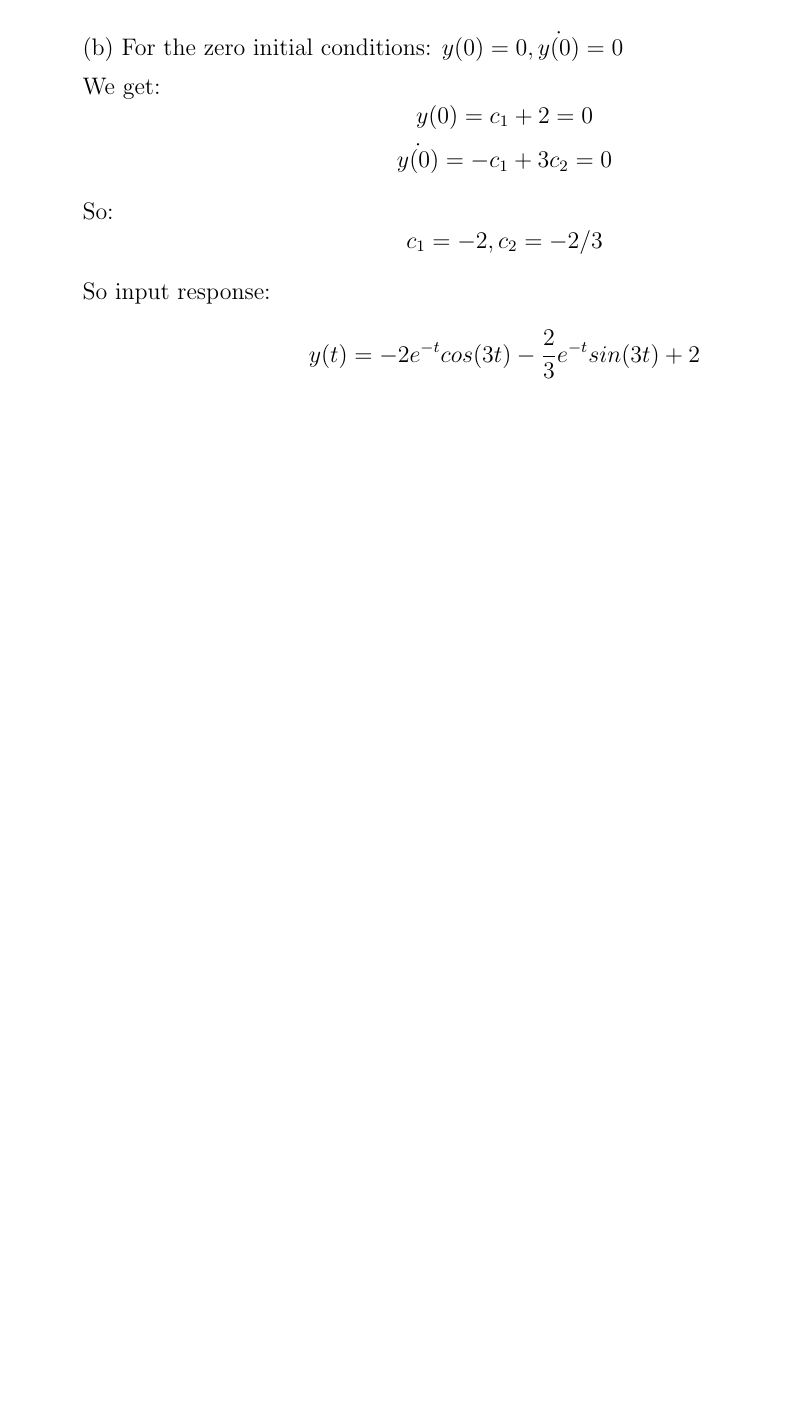
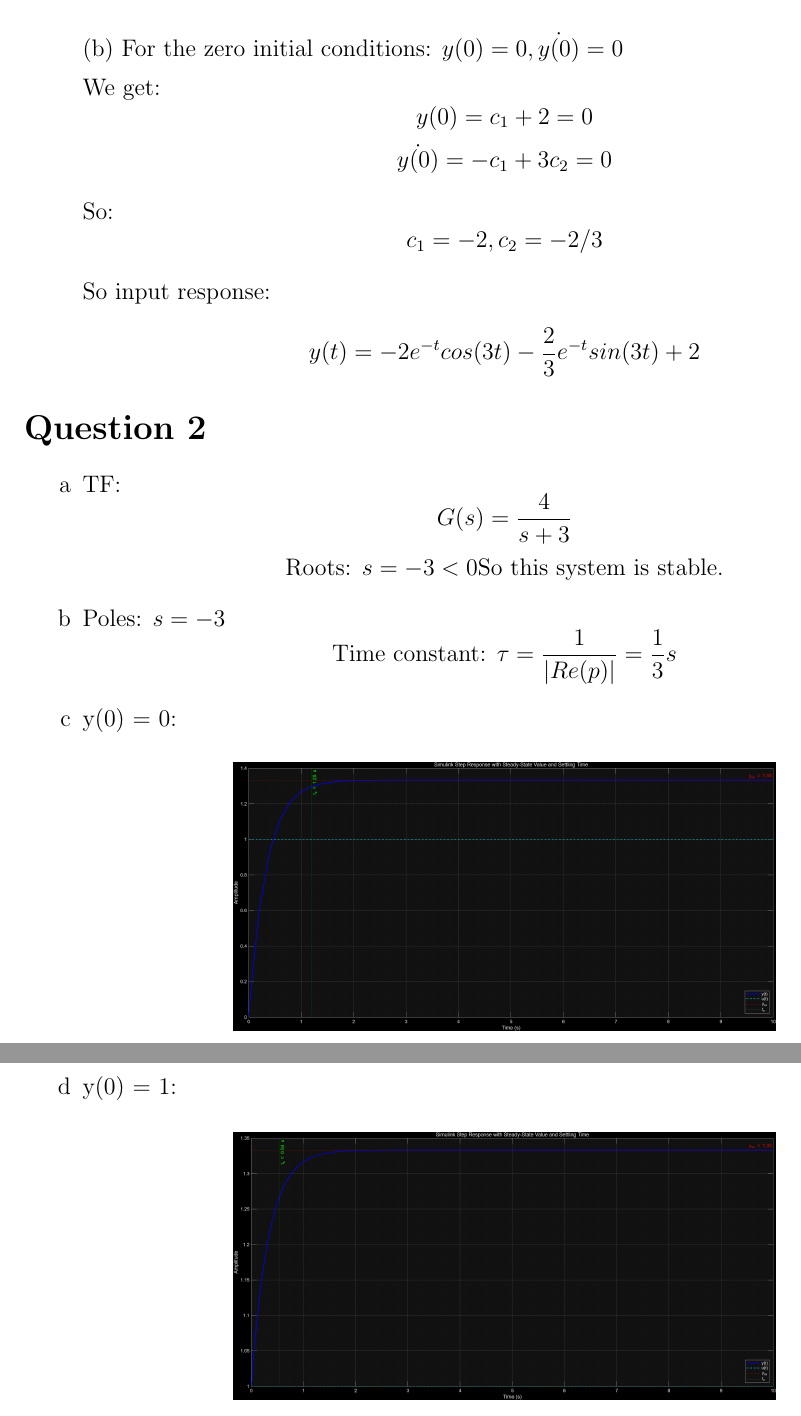
Before and after one commit to Coleram/EECS-460, a LaTeX problem sheet (hw2/HW2.tex): part of page 3 of 3 before the commit and two parts of pages 3 and 4 of 4 after it, the two joined at a grey line, cut so that both start at the same text, the shorter picture padded with empty space. Compiled offline with pdfLaTeX.

Commit message:
Q2-finished

```diff
--- a/hw2/HW2.tex
+++ b/hw2/HW2.tex
@@ -119,4 +119,25 @@
 
     \end{enumerate}
 
+\section*{Question 2}
+    \begin{enumerate}[label=\alph*]
+        \item TF:
+        \[G(s) = \frac{4}{s+3}\]
+        \[\text{Roots: } s = -3 < 0 \text{So this system is stable.}\]
+
+        \item Poles: $s = -3$
+        \[\text{Time constant: } \tau = \frac{1}{|Re(p)|} = \frac{1}{3}s\]
+
+        \item y(0) = 0:
+        \begin{center}
+            \includegraphics[width=0.6\textwidth]{Q2c.png}
+        \end{center}
+
+        \item y(0) = 1:
+        \begin{center}
+            \includegraphics[width=0.6\textwidth]{Q2d.png}
+        \end{center}
+
+    \end{enumerate}
+
 \end{document}
```
Also changed, not shown: hw2/HW2.pdf, hw2/Q2c.png (added), hw2/Q2d.png (added), 8 other files. Lines whose indentation alone changed are shown as unchanged.
